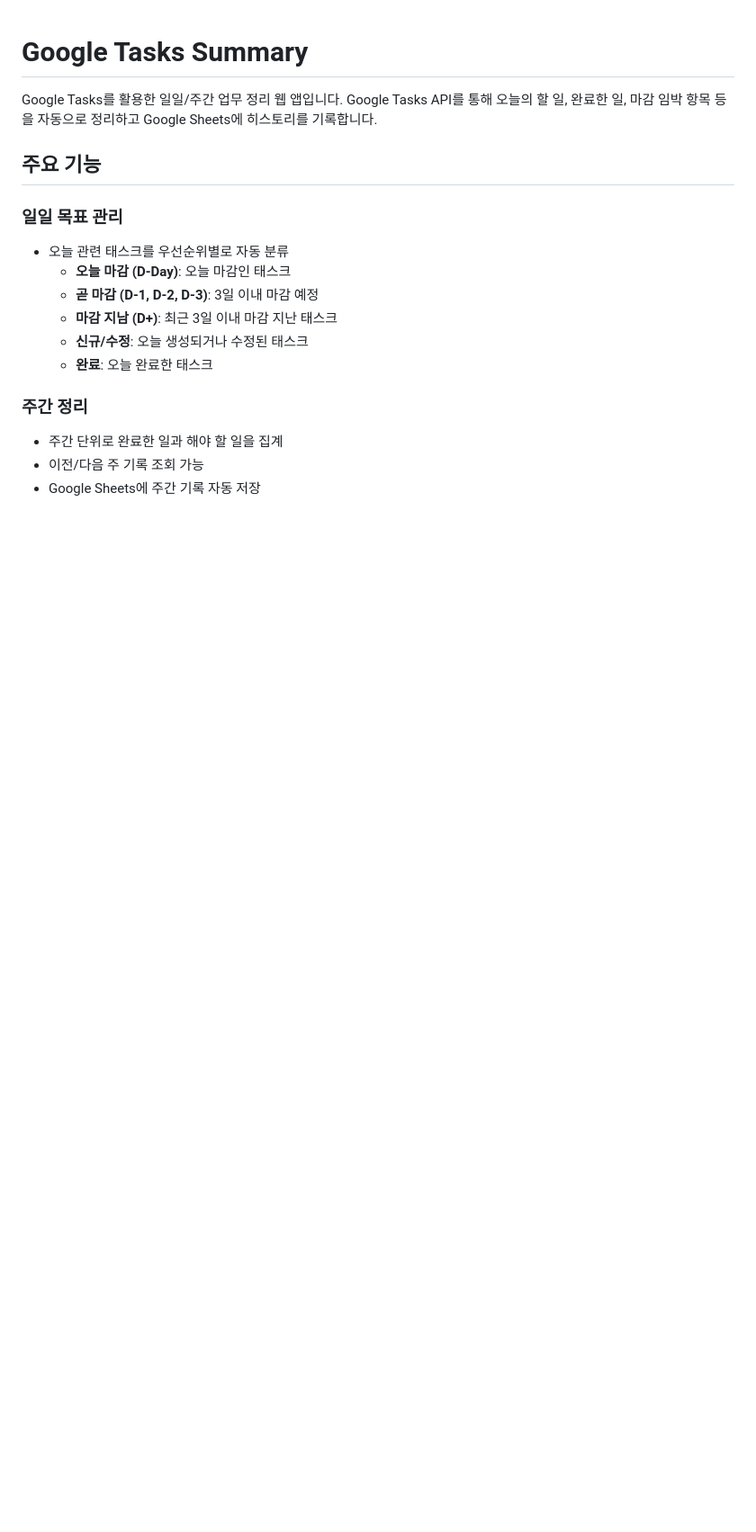
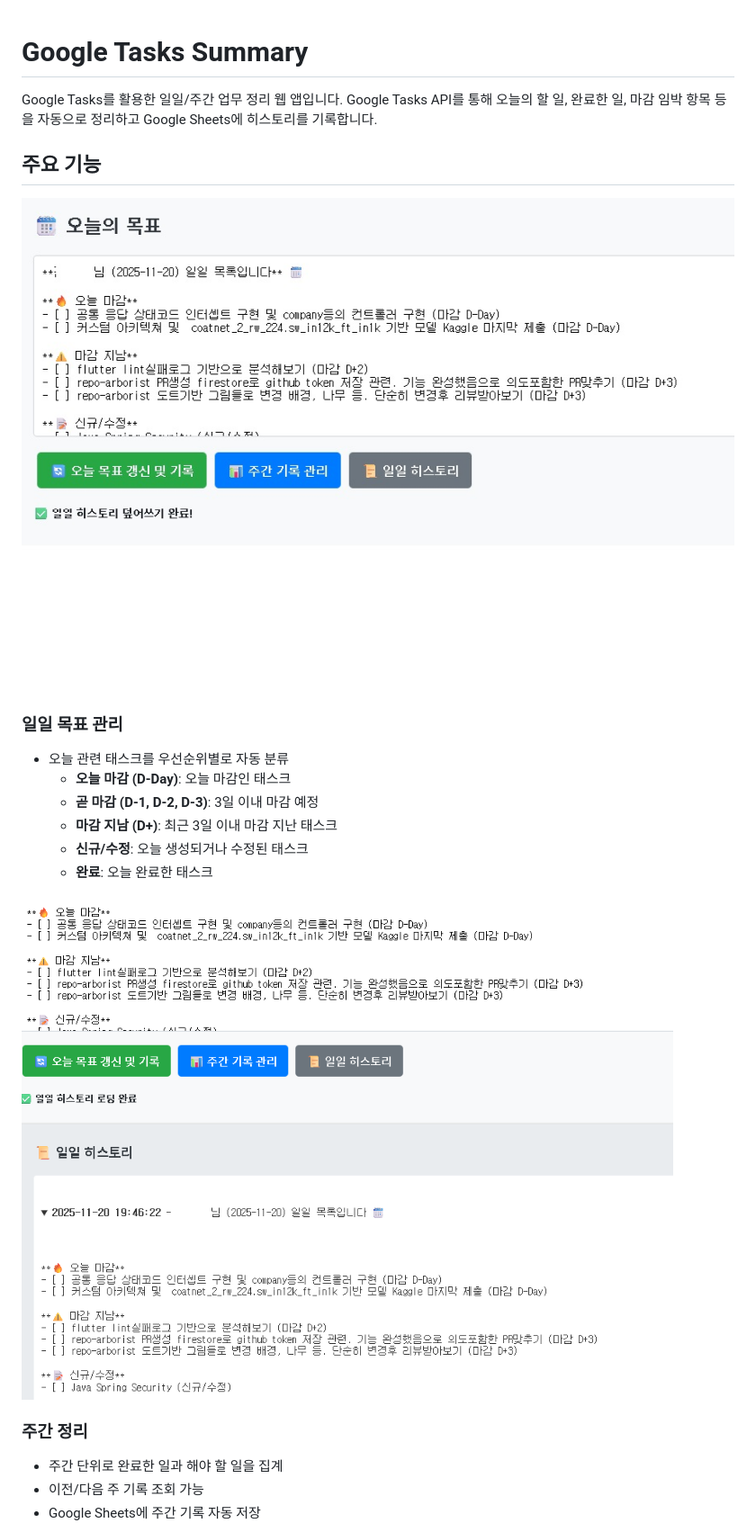
Before and after one commit to murphybread/google-tasks-summary, a Markdown page: README.md, the part around the change printed below. Shown: that part at 90% size. Rendered like a GitHub page; pictures changed too: images/DailyHistory.png (added), images/MainPage.jpg (added); blank space fills up the shorter version.

Commit message:
docs: add main, daily, weekly page

```diff
--- a/README.md
+++ b/README.md
@@ -3,6 +3,8 @@
 Google Tasks를 활용한 일일/주간 업무 정리 웹 앱입니다. Google Tasks API를 통해 오늘의 할 일, 완료한 일, 마감 임박 항목 등을 자동으로 정리하고 Google Sheets에 히스토리를 기록합니다.
 
 ## 주요 기능
+
+![메인 화면 예시](images/MainPage.jpg)
 
 ### 일일 목표 관리
 - 오늘 관련 태스크를 우선순위별로 자동 분류
@@ -12,6 +14,8 @@ Google Tasks를 활용한 일일/주간 업무 정리 웹 앱입니다. Google T
   - **신규/수정**: 오늘 생성되거나 수정된 태스크
   - **완료**: 오늘 완료한 태스크
 
+![일일 목표 관리 화면 예시](images/DailyHistory.png)
+
 ### 주간 정리
 - 주간 단위로 완료한 일과 해야 할 일을 집계
 - 이전/다음 주 기록 조회 가능
```
Also changed, not shown: other parts of README.md (+2 -0 lines), images/WeeklyHistory.png (added).
